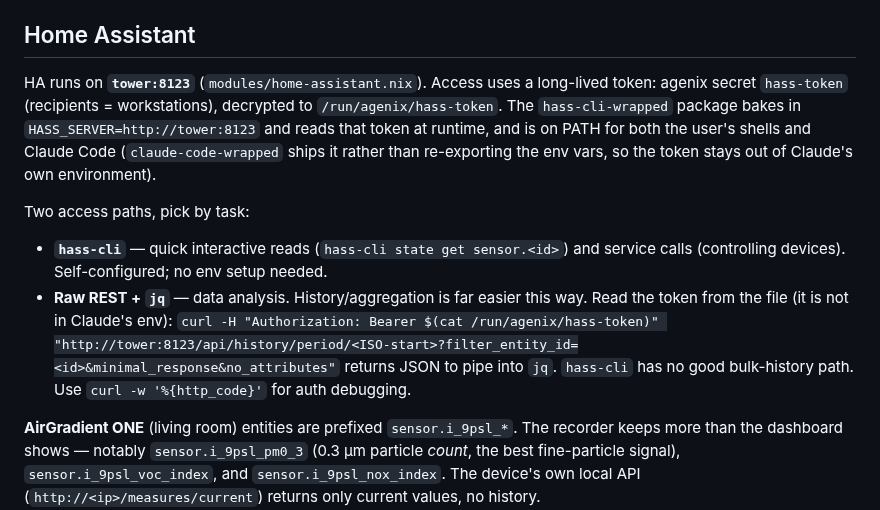
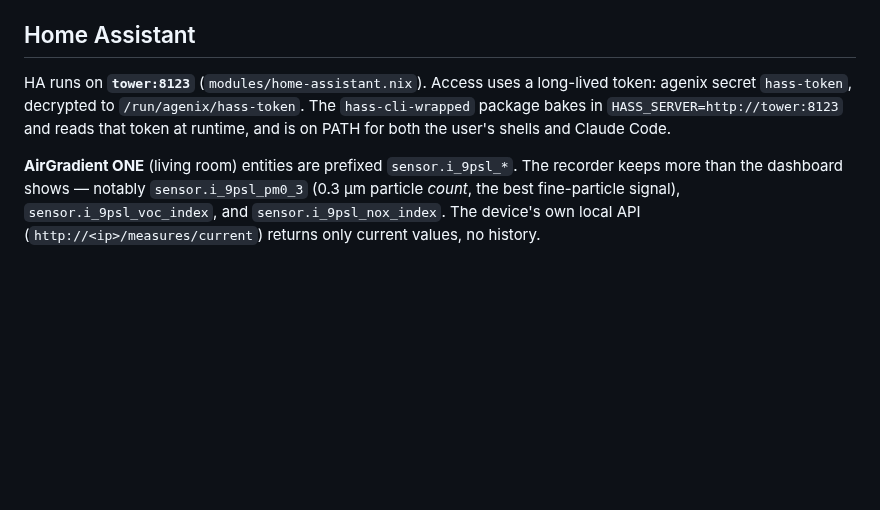
Before and after one commit to etrobert/setup, a Markdown page: CLAUDE.md, the part around the change. Rendered like a GitHub page; blank space fills up the shorter version.

Commit message:
style(claude-code-wrapped): simplify hass token access documentation

```diff
--- a/CLAUDE.md
+++ b/CLAUDE.md
@@ -163,22 +163,10 @@ unauthenticated.
 ## Home Assistant
 
 HA runs on **`tower:8123`** (`modules/home-assistant.nix`). Access uses a
-long-lived token: agenix secret `hass-token` (recipients = workstations),
-decrypted to `/run/agenix/hass-token`. The `hass-cli-wrapped` package bakes in
+long-lived token: agenix secret `hass-token`, decrypted to
+`/run/agenix/hass-token`. The `hass-cli-wrapped` package bakes in
 `HASS_SERVER=http://tower:8123` and reads that token at runtime, and is on PATH
-for both the user's shells and Claude Code (`claude-code-wrapped` ships it
-rather than re-exporting the env vars, so the token stays out of Claude's own
-environment).
-
-Two access paths, pick by task:
-
-- **`hass-cli`** — quick interactive reads (`hass-cli state get sensor.<id>`)
-  and service calls (controlling devices). Self-configured; no env setup needed.
-- **Raw REST + `jq`** — data analysis. History/aggregation is far easier this
-  way. Read the token from the file (it is not in Claude's env):
-  `curl -H "Authorization: Bearer $(cat /run/agenix/hass-token)" "http://tower:8123/api/history/period/<ISO-start>?filter_entity_id=<id>&minimal_response&no_attributes"`
-  returns JSON to pipe into `jq`. `hass-cli` has no good bulk-history path. Use
-  `curl -w '%{http_code}'` for auth debugging.
+for both the user's shells and Claude Code.
 
 **AirGradient ONE** (living room) entities are prefixed `sensor.i_9psl_*`. The
 recorder keeps more than the dashboard shows — notably `sensor.i_9psl_pm0_3`
```
